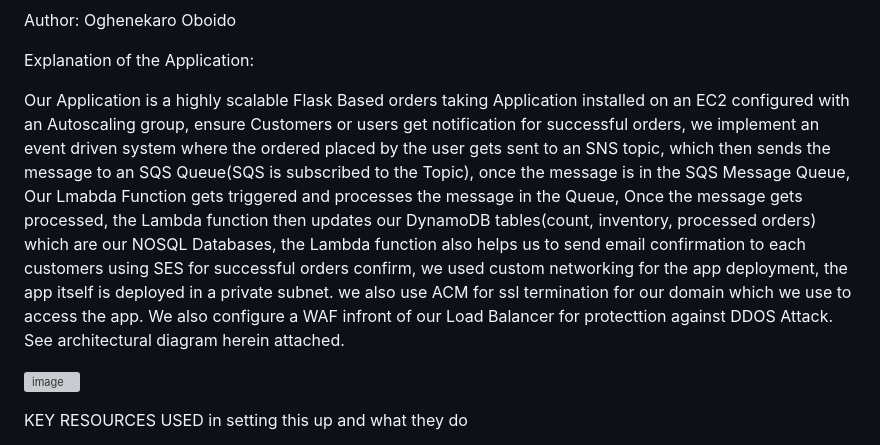
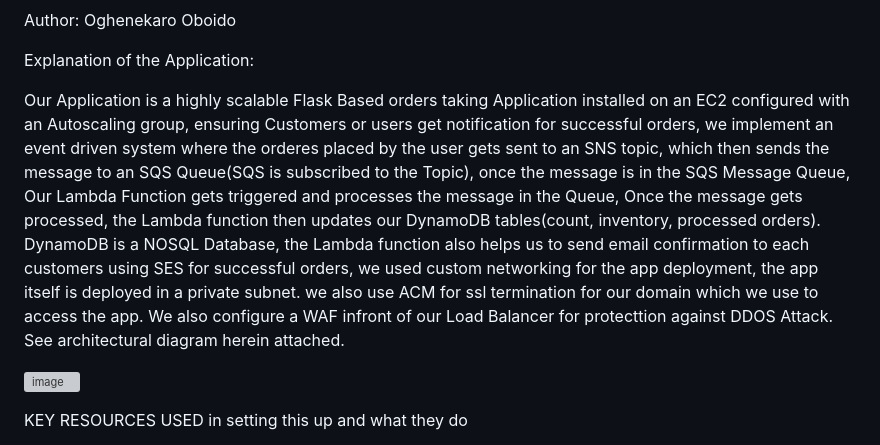
Before and after one commit to taiwoj14/Event-driven-Ecommerce-Ordering-Flask-app-VM, a Markdown page: README.md, the part around the change. GitHub-like rendering; grey boxes are pictures that could not be loaded.

```diff
--- a/README.md
+++ b/README.md
@@ -2,7 +2,7 @@ Author: Oghenekaro Oboido
 
 Explanation of the Application:
 
-Our Application is a highly scalable Flask Based orders taking Application installed on an EC2 configured with an Autoscaling group, ensure Customers or users get notification for successful orders, we implement an event driven system where the ordered placed by the user gets sent to an SNS topic, which then sends the message to an SQS Queue(SQS is subscribed to the Topic), once the message is in the SQS Message Queue, Our Lmabda Function gets triggered and processes the message in the Queue, Once the message gets processed, the Lambda function then updates our DynamoDB tables(count, inventory, processed orders) which are our NOSQL Databases, the Lambda function also helps us to send email confirmation to each customers using SES for successful orders confirm, we used custom networking for the app deployment, the app itself is deployed in a private subnet. we also use ACM for ssl termination for our domain which we use to access the app. We also configure a WAF infront of our Load Balancer for protecttion against DDOS Attack. See architectural diagram herein attached.
+Our Application is a highly scalable Flask Based orders taking Application installed on an EC2 configured with an Autoscaling group, ensuring Customers or users get notification for successful orders, we implement an event driven system where the orderes placed by the user gets sent to an SNS topic, which then sends the message to an SQS Queue(SQS is subscribed to the Topic), once the message is in the SQS Message Queue, Our Lambda Function gets triggered and processes the message in the Queue, Once the message gets processed, the Lambda function then updates our DynamoDB tables(count, inventory, processed orders). DynamoDB is a NOSQL Database, the Lambda function also helps us to send email confirmation to each customers using SES for successful orders, we used custom networking for the app deployment, the app itself is deployed in a private subnet. we also use ACM for ssl termination for our domain which we use to access the app. We also configure a WAF infront of our Load Balancer for protecttion against DDOS Attack. See architectural diagram herein attached.
 
 ![image](https://github.com/user-attachments/assets/5ef3b484-33f7-4e78-8a90-d04dd5987d4b)
 
```
